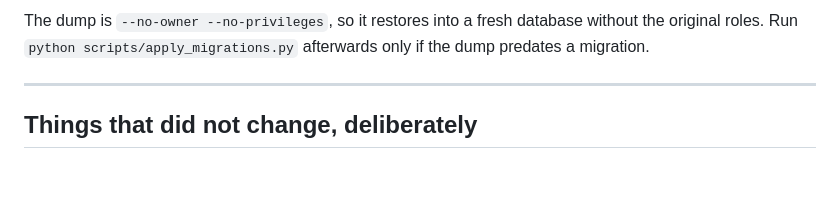
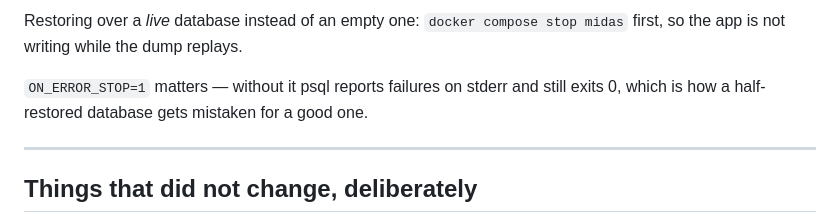
Before and after one commit to JugaadChhabra/Midas, a Markdown page: docs/SELF_HOSTED_DB.md, the part around one of its changes. Rendered like a GitHub page; blank space fills up the shorter version.

````diff
--- a/docs/SELF_HOSTED_DB.md
+++ b/docs/SELF_HOSTED_DB.md
@@ -164,8 +210,10 @@ docker compose start midas
 ```
 
-The dump is `--no-owner --no-privileges`, so it restores into a fresh database
-without the original roles. Run `python scripts/apply_migrations.py` afterwards
-only if the dump predates a migration.
+Restoring over a *live* database instead of an empty one: `docker compose stop
+midas` first, so the app is not writing while the dump replays.
+
+`ON_ERROR_STOP=1` matters — without it psql reports failures on stderr and still
+exits 0, which is how a half-restored database gets mistaken for a good one.
 
 ---
 
````
Also changed, not shown: other parts of docs/SELF_HOSTED_DB.md (+68 -22 lines).
